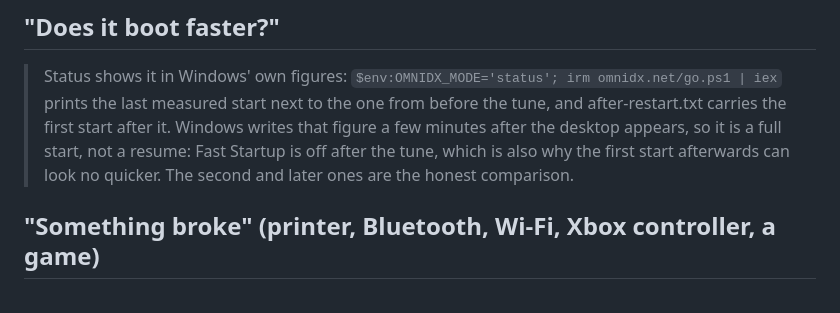
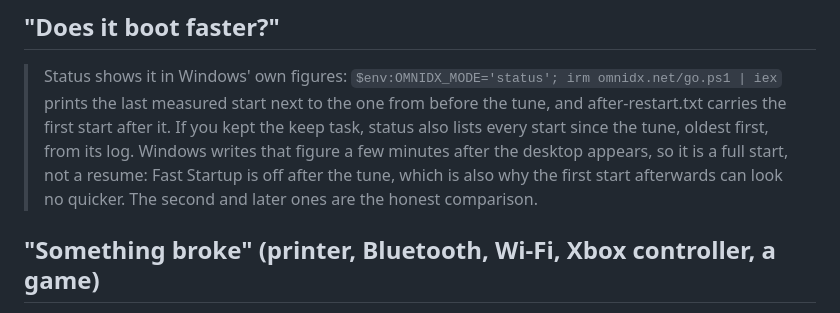
Before and after one commit to hundostacksgit-svg/apextune-updates, a Markdown page: docs/TUNE-SUPPORT.md, the part around the change. Drawn GitHub-style.

Commit message:
Support reply: status lists every start since the tune when the keep task is on
Co-Authored-By: Claude Fable 5.1 <noreply@anthropic.com>
Claude-Session: https://claude.ai/code/session_01PbcCCej6uT12KmFUY28GEF

```diff
--- a/docs/TUNE-SUPPORT.md
+++ b/docs/TUNE-SUPPORT.md
@@ -90,10 +90,12 @@ lists under "OEM extras".
 > Status shows it in Windows' own figures: `$env:OMNIDX_MODE='status'; irm
 > omnidx.net/go.ps1 | iex` prints the last measured start next to the one
 > from before the tune, and after-restart.txt carries the first start after
-> it. Windows writes that figure a few minutes after the desktop appears,
-> so it is a full start, not a resume: Fast Startup is off after the tune,
-> which is also why the first start afterwards can look no quicker. The
-> second and later ones are the honest comparison.
+> it. If you kept the keep task, status also lists every start since the
+> tune, oldest first, from its log. Windows writes that figure a few
+> minutes after the desktop appears, so it is a full start, not a resume:
+> Fast Startup is off after the tune, which is also why the first start
+> afterwards can look no quicker. The second and later ones are the honest
+> comparison.
 
 ## "Something broke" (printer, Bluetooth, Wi-Fi, Xbox controller, a game)
 
```
